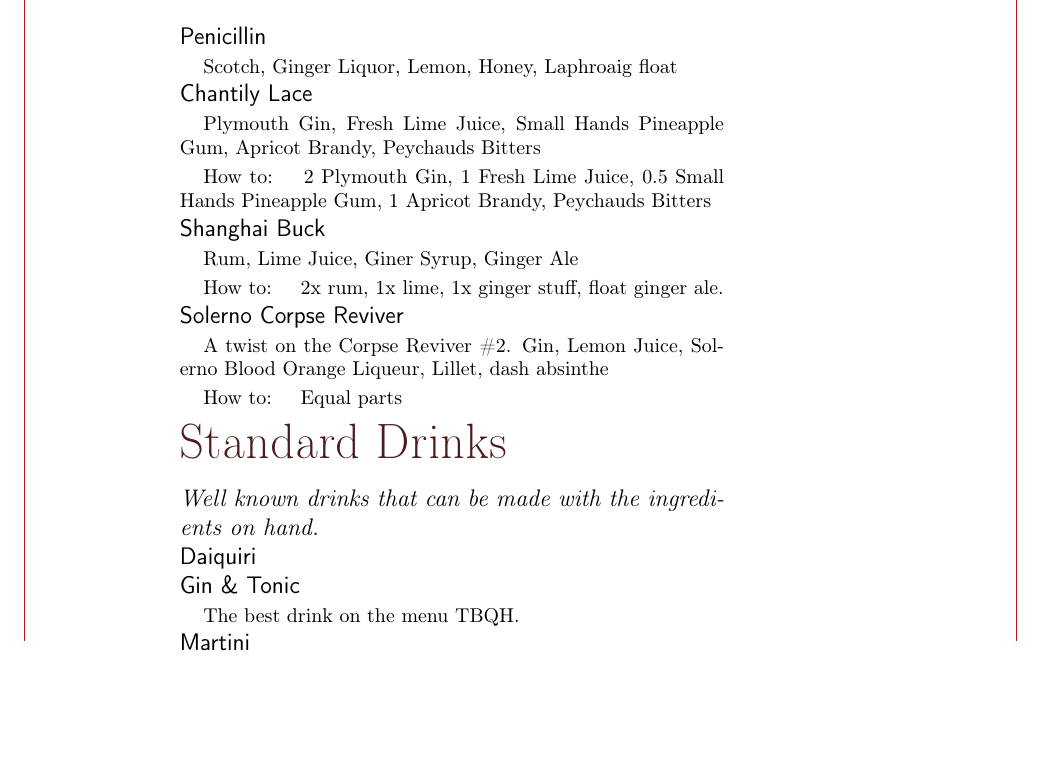
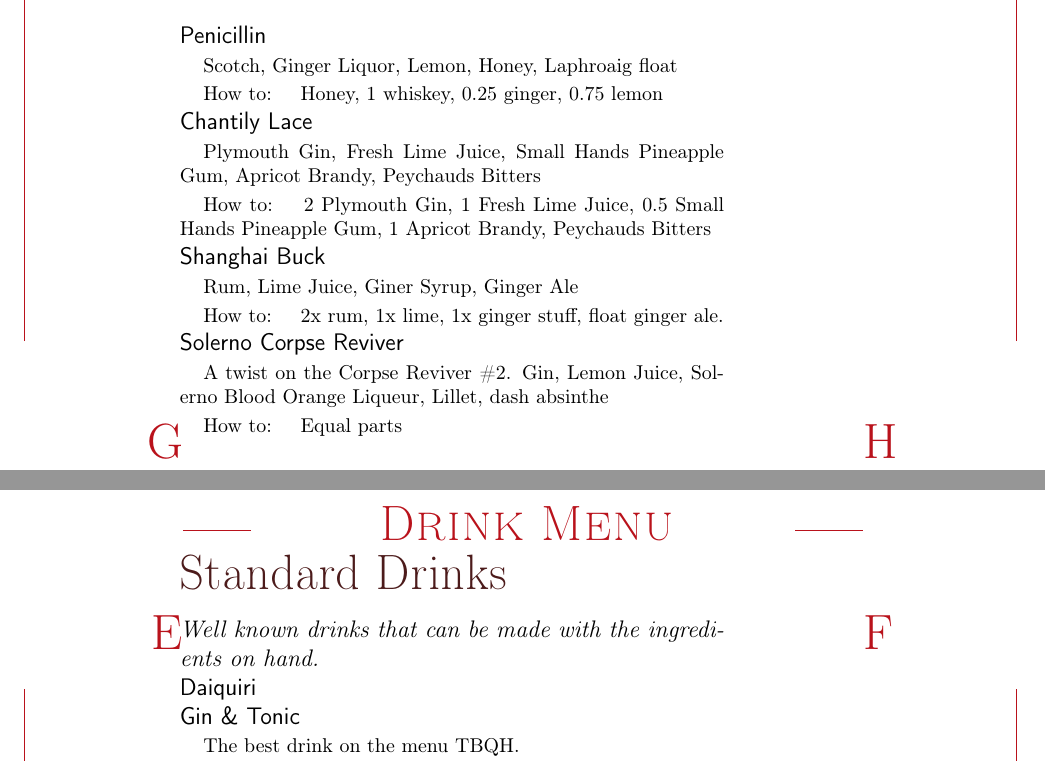
Before and after one commit to AustinWise/DrinkMenu, a LaTeX document (menu.tex): part of the page before the commit and two parts of pages 1 and 2 of 2 after it, the two joined at a grey line, cut so that both start at the same text, the shorter picture padded with empty space. Compiled offline with pdfLaTeX.

Commit message:
Add Penicillin recipe.

```diff
--- a/menu.tex
+++ b/menu.tex
@@ -112,6 +112,7 @@
 
 \Entry{Penicillin}
 \Expl{Scotch, Ginger Liquor, Lemon, Honey, Laphroaig float}
+\HowTo{Honey, 1 whiskey, 0.25 ginger, 0.75 lemon}
 
 \Entry{Chantily Lace}
 \Expl{Plymouth Gin, Fresh Lime Juice, Small Hands Pineapple Gum, Apricot Brandy, Peychauds Bitters}
```
